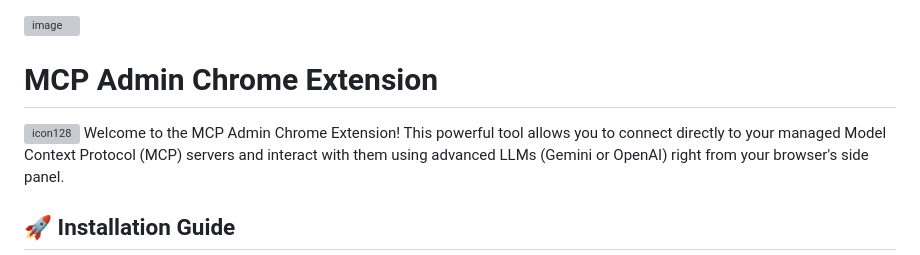
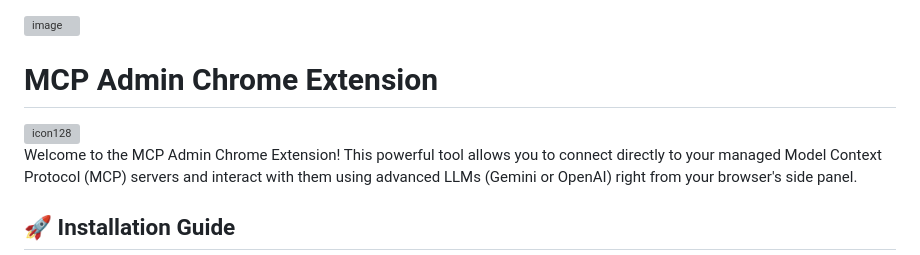
Before and after one commit to MCP-ADMIN-cloud/mcp-admin-chrome-extension, a Markdown page: README.md, the part around the change. GitHub-like rendering; grey boxes are pictures that could not be loaded.

```diff
--- a/README.md
+++ b/README.md
@@ -1,10 +1,9 @@
-
-
 <img width="1918" height="1038" alt="image" src="https://github.com/user-attachments/assets/93539331-a525-4506-8adf-16d621175165" />
 
+# MCP Admin Chrome Extension
 
-# MCP Admin Chrome Extension
 <img width="160" height="160" alt="icon128" src="https://github.com/user-attachments/assets/c2c1a7bd-f89a-46a8-a263-d02d6424efc2" />
+
 Welcome to the MCP Admin Chrome Extension! This powerful tool allows you to connect directly to your managed Model Context Protocol (MCP) servers and interact with them using advanced LLMs (Gemini or OpenAI) right from your browser's side panel.
 
 ## 🚀 Installation Guide
```
